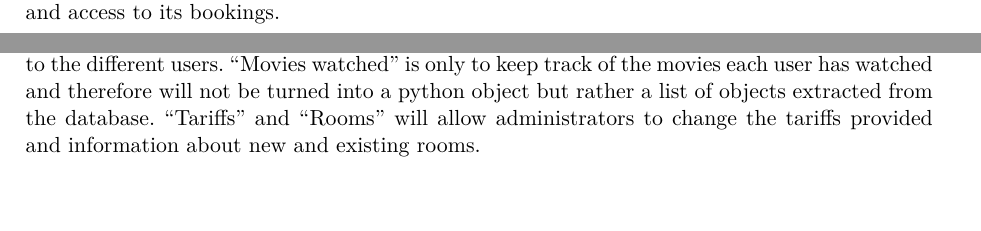
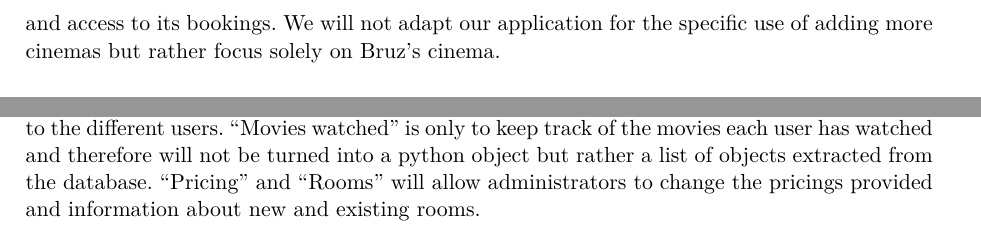
Before and after one commit to nolannb35/ENSAI-2A-projet-info-team6, a Quarto document (doc/assessment/analysis_file.qmd): two parts of pages 4 and 6 of 11 before the commit and two parts of pages 5 and 6 of 11 after it, joined at a grey line, cut at the place of the change, the shorter picture padded with empty space. Rendered offline with R 4.5, knitr and Pandoc in place of Quarto, then LaTeX, with nearby package versions.

Commit message:
changements

```diff
--- a/doc/assessment/analysis_file.qmd
+++ b/doc/assessment/analysis_file.qmd
@@ -137,6 +137,7 @@ For the moment we do not plan to implement a system to let the customer choose t
 
 ### Features excluded:
 In this project, we will not allow the customers to cancel their bookings nor get a refund. We will also not send confirmation emails but rather provide the customer with a confirmation screen and access to its bookings.
+We will not adapt our application for the specific use of adding more cinemas but rather focus solely on Bruz's cinema.
 
 ## Summary: Use case diagram
 
@@ -223,7 +224,7 @@ Here is the data model of our databases:
 \end{figure}
 
 Each database contains an exclusive id, external ids and information that will need to be provided to the different users. "Movies watched" is only to keep track of the movies each user has watched and therefore will not be turned into a python object but rather a list of objects extracted from the database.
-"Tariffs" and "Rooms" will allow administrators to change the tariffs provided and information about new and existing rooms.
+"Pricing" and "Rooms" will allow administrators to change the pricings provided and information about new and existing rooms.
 
 ## Class diagram
 
```
Also changed, not shown: doc/assessment/analysis_file.pdf (deleted), doc/assessment/analysis_file.tex (added), doc/assessment/data_model.png, 2 other files.
